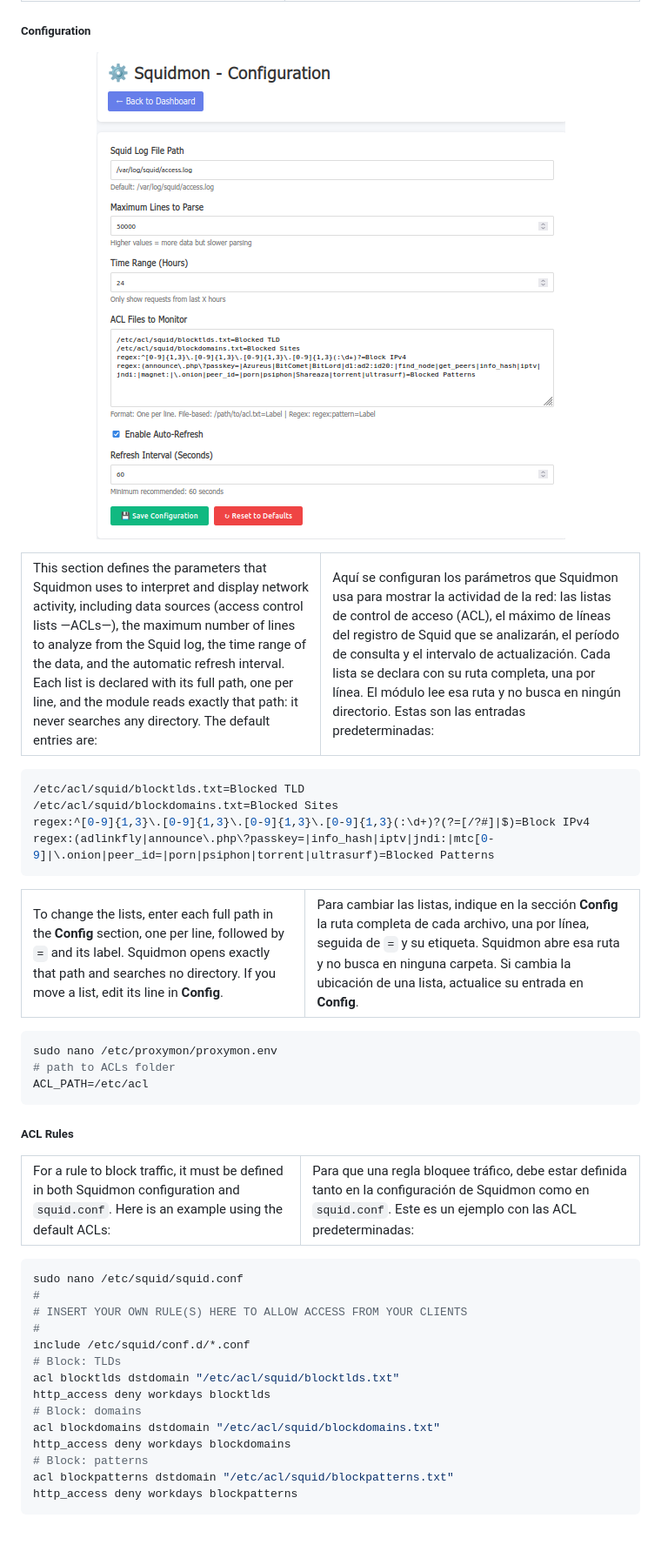
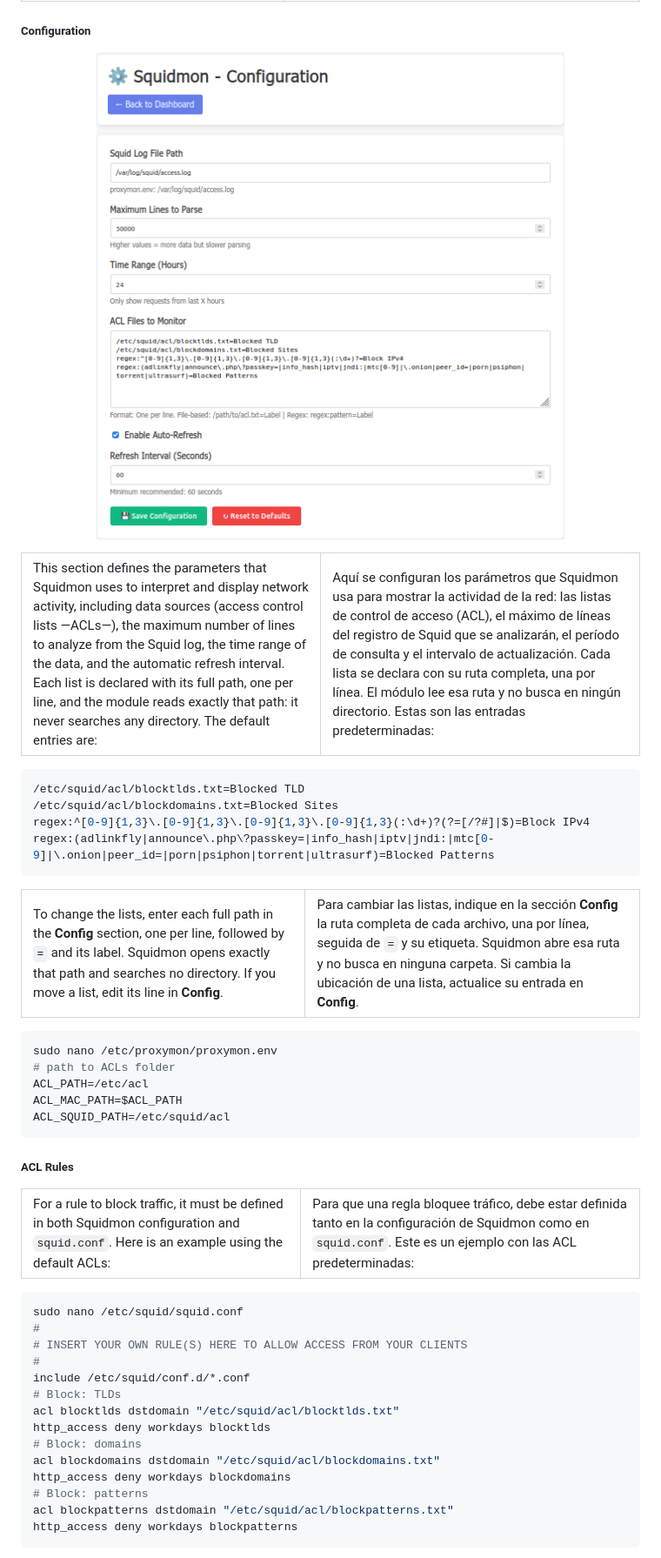
Before and after one commit to maravento/proxymon, a Markdown page: README.md, the part around one of its changes. Shown at 87% size. GitHub-like rendering; pictures changed too: img/squidmon-config.png; blank space fills up the shorter version.

````diff
--- a/README.md
+++ b/README.md
@@ -441,8 +441,8 @@ sudo bash pmsetup.sh --help   # or -h
 </table>
 
 ```bash
-/etc/acl/squid/blocktlds.txt=Blocked TLD
-/etc/acl/squid/blockdomains.txt=Blocked Sites
+/etc/squid/acl/blocktlds.txt=Blocked TLD
+/etc/squid/acl/blockdomains.txt=Blocked Sites
 regex:^[0-9]{1,3}\.[0-9]{1,3}\.[0-9]{1,3}\.[0-9]{1,3}(:\d+)?(?=[/?#]|$)=Block IPv4
 regex:(adlinkfly|announce\.php\?passkey=|info_hash|iptv|jndi:|mtc[0-9]|\.onion|peer_id=|porn|psiphon|torrent|ultrasurf)=Blocked Patterns
 ```
@@ -462,6 +462,8 @@ regex:(adlinkfly|announce\.php\?passkey=|info_hash|iptv|jndi:|mtc[0-9]|\.onion|p
 sudo nano /etc/proxymon/proxymon.env
 # path to ACLs folder
 ACL_PATH=/etc/acl
+ACL_MAC_PATH=$ACL_PATH
+ACL_SQUID_PATH=/etc/squid/acl
 ```
 
 ##### ACL Rules
@@ -484,13 +486,13 @@ sudo nano /etc/squid/squid.conf
 #
 include /etc/squid/conf.d/*.conf
 # Block: TLDs
-acl blocktlds dstdomain "/etc/acl/squid/blocktlds.txt"
+acl blocktlds dstdomain "/etc/squid/acl/blocktlds.txt"
 http_access deny workdays blocktlds
 # Block: domains
-acl blockdomains dstdomain "/etc/acl/squid/blockdomains.txt"
+acl blockdomains dstdomain "/etc/squid/acl/blockdomains.txt"
 http_access deny workdays blockdomains
 # Block: patterns
-acl blockpatterns dstdomain "/etc/acl/squid/blockpatterns.txt"
+acl blockpatterns dstdomain "/etc/squid/acl/blockpatterns.txt"
 http_access deny workdays blockpatterns
 ```
 
````
Also changed, not shown: other parts of README.md (+5 -5 lines), 11 other files.
